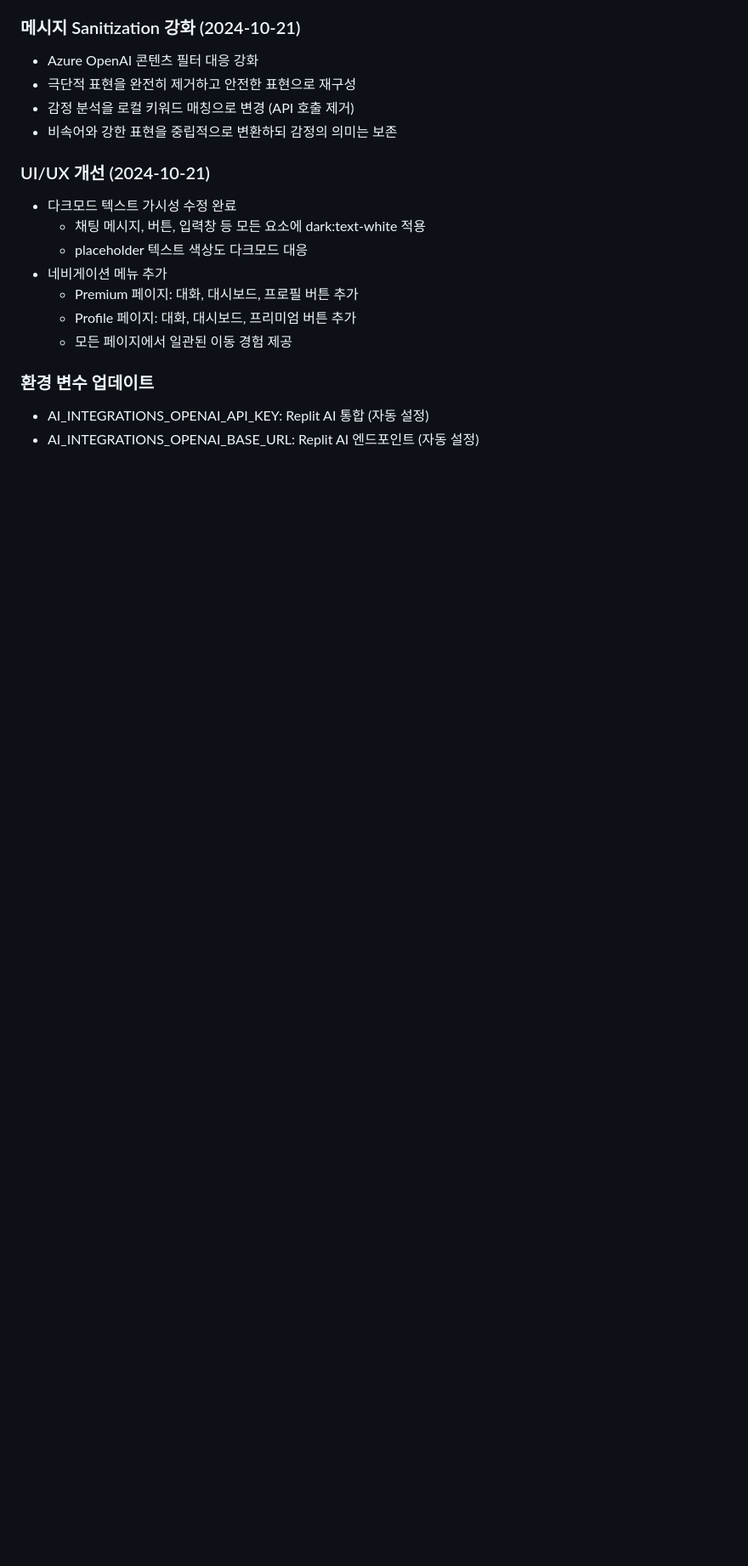
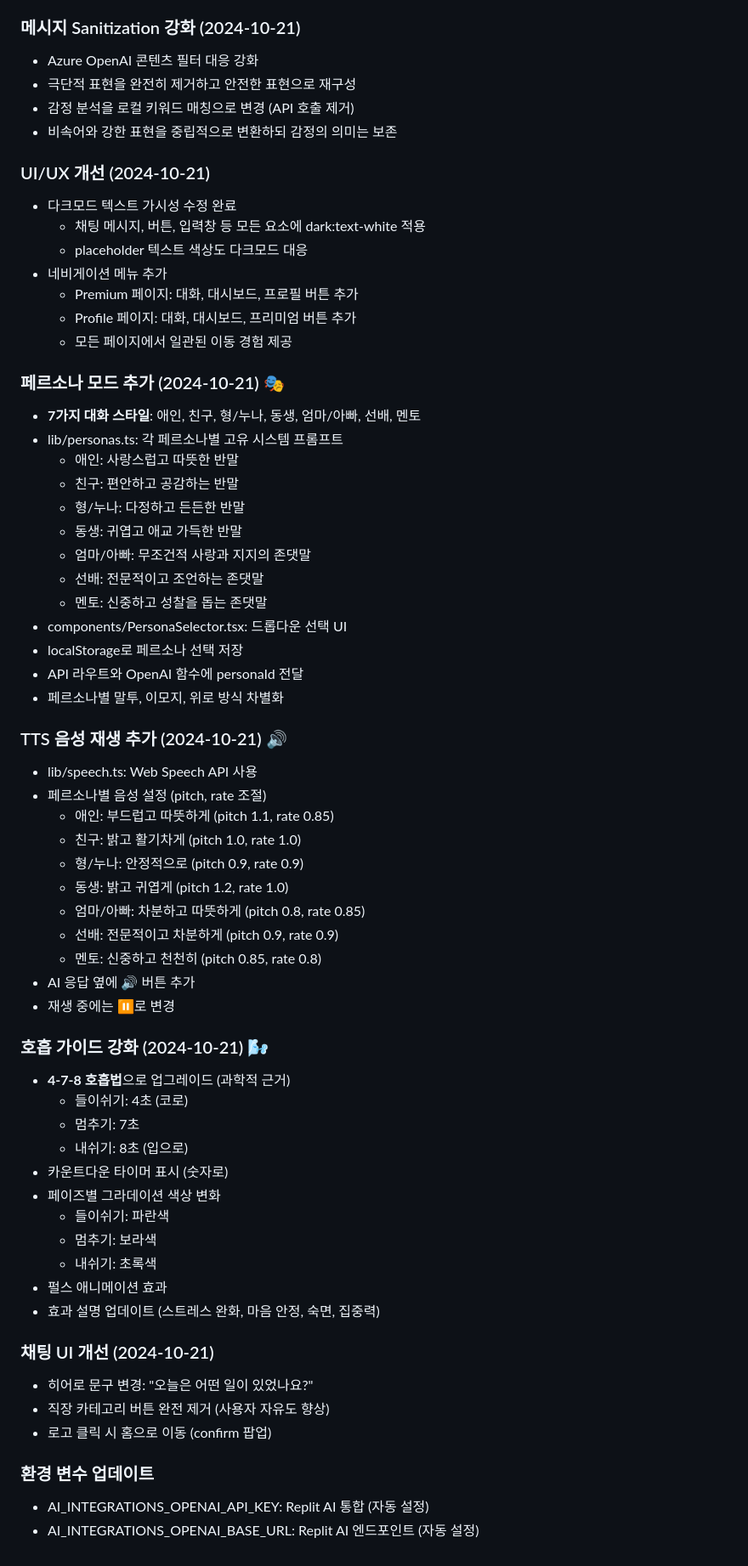
Before and after one commit to kimhoonhoe-glitch/sogon-app, a Markdown page: replit.md, the part around one of its changes. Shown at 85% size. Rendered like a GitHub page; blank space fills up the shorter version.

Commit message:
Add persona modes, TTS, and breathing exercises to the coaching app
Introduce 7 distinct AI personas for tailored interactions, Text-to-Speech functionality for audio responses, and an enhanced 4-7-8 breathing exercise guide within the Next.js application.

Replit-Commit-Author: Agent
Replit-Commit-Session-Id: 1521705f-abba-440b-a733-32439f274ba2
Replit-Commit-Checkpoint-Type: full_checkpoint
Replit-Commit-Screenshot-Url: https://storage.googleapis.com/screenshot-production-us-central1/a597756b-91f1-49f5-826b-2a706a6defb6/1521705f-abba-440b-a733-32439f274ba2/YS2hNm9

```diff
--- a/replit.md
+++ b/replit.md
@@ -104,6 +109,52 @@ Prisma schema: \`prisma/schema.prisma\`
   * Profile 페이지: 대화, 대시보드, 프리미엄 버튼 추가
   * 모든 페이지에서 일관된 이동 경험 제공
 
+### 페르소나 모드 추가 (2024-10-21) 🎭
+- **7가지 대화 스타일**: 애인, 친구, 형/누나, 동생, 엄마/아빠, 선배, 멘토
+- lib/personas.ts: 각 페르소나별 고유 시스템 프롬프트
+  * 애인: 사랑스럽고 따뜻한 반말
+  * 친구: 편안하고 공감하는 반말
+  * 형/누나: 다정하고 든든한 반말
+  * 동생: 귀엽고 애교 가득한 반말
+  * 엄마/아빠: 무조건적 사랑과 지지의 존댓말
+  * 선배: 전문적이고 조언하는 존댓말
+  * 멘토: 신중하고 성찰을 돕는 존댓말
+- components/PersonaSelector.tsx: 드롭다운 선택 UI
+- localStorage로 페르소나 선택 저장
+- API 라우트와 OpenAI 함수에 personaId 전달
+- 페르소나별 말투, 이모지, 위로 방식 차별화
+
+### TTS 음성 재생 추가 (2024-10-21) 🔊
+- lib/speech.ts: Web Speech API 사용
+- 페르소나별 음성 설정 (pitch, rate 조절)
+  * 애인: 부드럽고 따뜻하게 (pitch 1.1, rate 0.85)
+  * 친구: 밝고 활기차게 (pitch 1.0, rate 1.0)
+  * 형/누나: 안정적으로 (pitch 0.9, rate 0.9)
+  * 동생: 밝고 귀엽게 (pitch 1.2, rate 1.0)
+  * 엄마/아빠: 차분하고 따뜻하게 (pitch 0.8, rate 0.85)
+  * 선배: 전문적이고 차분하게 (pitch 0.9, rate 0.9)
+  * 멘토: 신중하고 천천히 (pitch 0.85, rate 0.8)
+- AI 응답 옆에 🔊 버튼 추가
+- 재생 중에는 ⏸️로 변경
+
+### 호흡 가이드 강화 (2024-10-21) 🌬️
+- **4-7-8 호흡법**으로 업그레이드 (과학적 근거)
+  * 들이쉬기: 4초 (코로)
+  * 멈추기: 7초
+  * 내쉬기: 8초 (입으로)
+- 카운트다운 타이머 표시 (숫자로)
+- 페이즈별 그라데이션 색상 변화
+  * 들이쉬기: 파란색
+  * 멈추기: 보라색
+  * 내쉬기: 초록색
+- 펄스 애니메이션 효과
+- 효과 설명 업데이트 (스트레스 완화, 마음 안정, 숙면, 집중력)
+
+### 채팅 UI 개선 (2024-10-21)
+- 히어로 문구 변경: "오늘은 어떤 일이 있었나요?"
+- 직장 카테고리 버튼 완전 제거 (사용자 자유도 향상)
+- 로고 클릭 시 홈으로 이동 (confirm 팝업)
+
 ### 환경 변수 업데이트
 - AI_INTEGRATIONS_OPENAI_API_KEY: Replit AI 통합 (자동 설정)
 - AI_INTEGRATIONS_OPENAI_BASE_URL: Replit AI 엔드포인트 (자동 설정)
```
Also changed, not shown: other parts of replit.md (+13 -8 lines).
